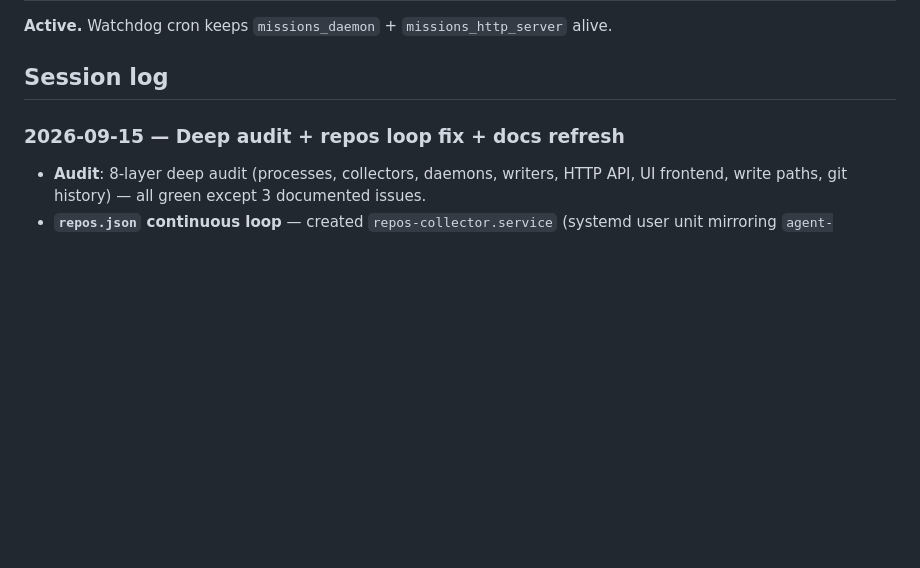
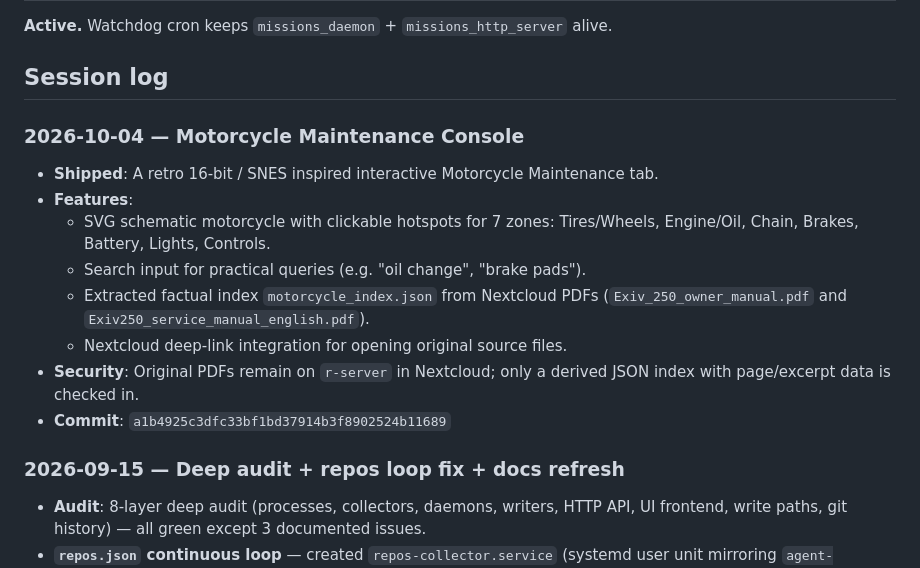
Before and after one commit to Aarz-aaryan/control-dashboard, a Markdown page: MISSION.md, the part around the change. Drawn GitHub-style; blank space fills up the shorter version.

Commit message:
docs: Update MISSION.md with Motorcycle Console feature

```diff
--- a/MISSION.md
+++ b/MISSION.md
@@ -67,6 +67,17 @@ thread. Two gitignored files, single-writer each:
 **Active.** Watchdog cron keeps `missions_daemon` + `missions_http_server` alive.
 
 ## Session log
+
+### 2026-10-04 — Motorcycle Maintenance Console
+
+- **Shipped**: A retro 16-bit / SNES inspired interactive Motorcycle Maintenance tab.
+- **Features**:
+  - SVG schematic motorcycle with clickable hotspots for 7 zones: Tires/Wheels, Engine/Oil, Chain, Brakes, Battery, Lights, Controls.
+  - Search input for practical queries (e.g. "oil change", "brake pads").
+  - Extracted factual index `motorcycle_index.json` from Nextcloud PDFs (`Exiv_250_owner_manual.pdf` and `Exiv250_service_manual_english.pdf`).
+  - Nextcloud deep-link integration for opening original source files.
+- **Security**: Original PDFs remain on `r-server` in Nextcloud; only a derived JSON index with page/excerpt data is checked in.
+- **Commit**: `a1b4925c3dfc33bf1bd37914b3f8902524b11689`
 
 ### 2026-09-15 — Deep audit + repos loop fix + docs refresh
 
```
